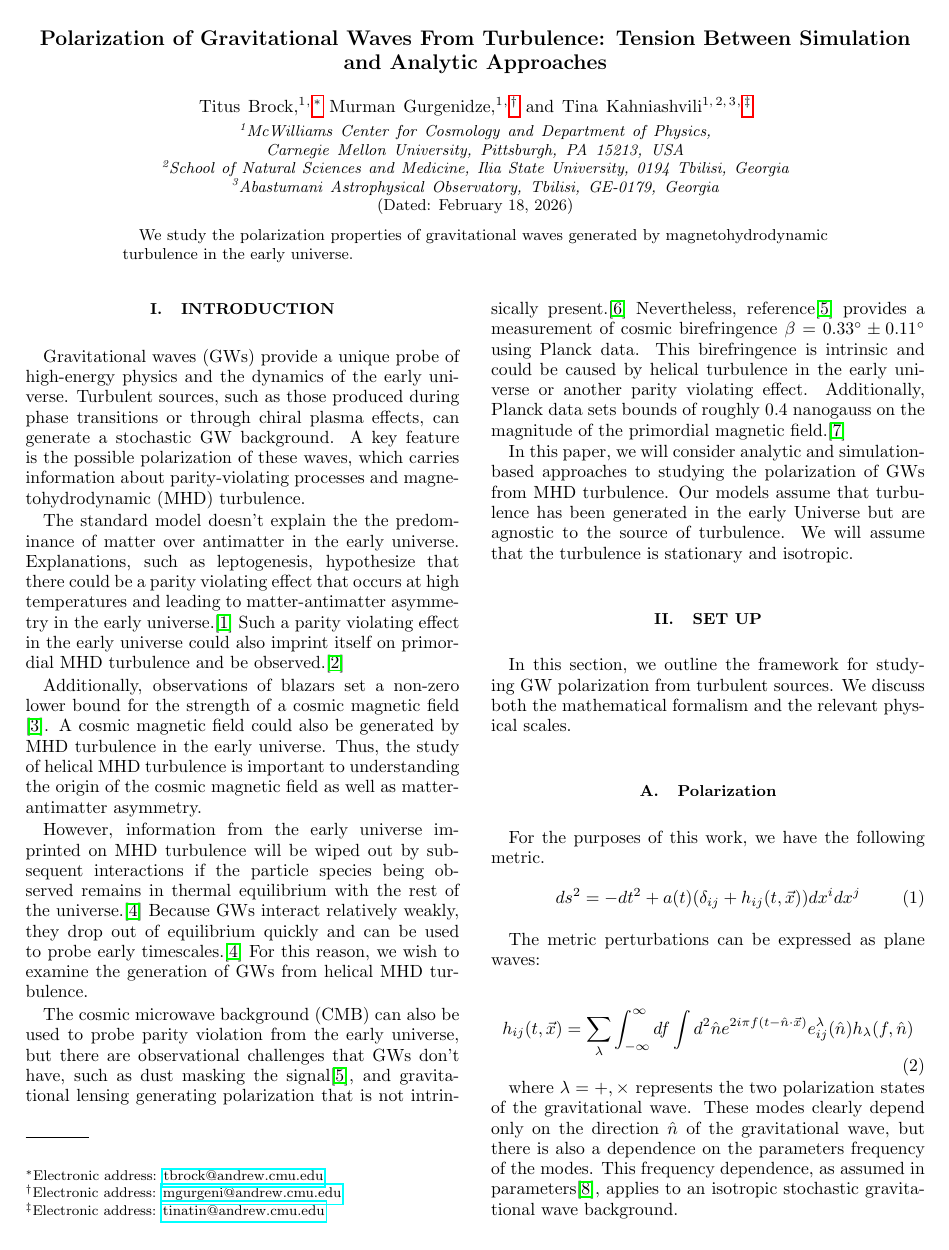
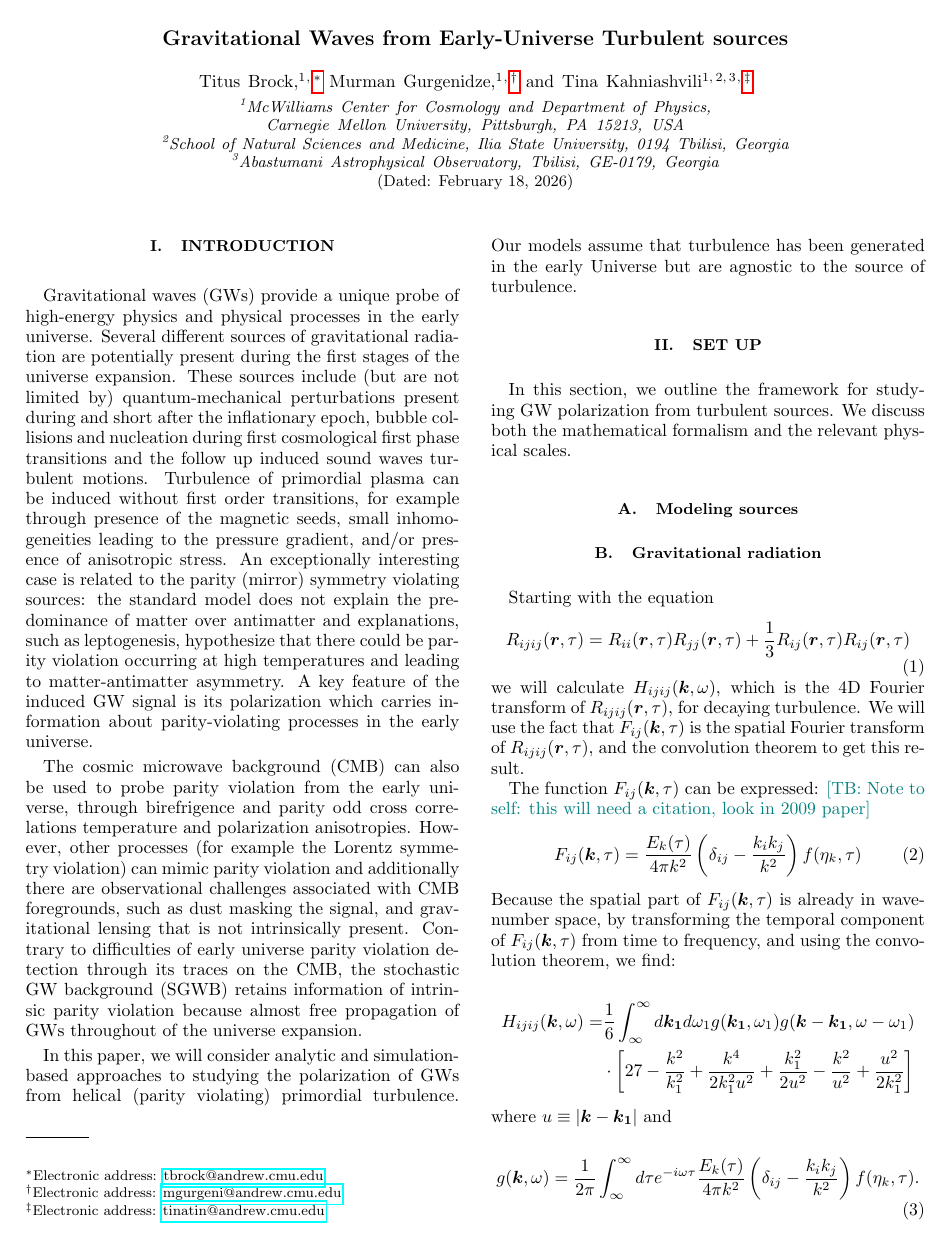
Before and after one commit to shturman99/Polarization-of-Gravitational-Waves, a LaTeX paper (main.tex): page 1 of 4. Compiled offline with pdfLaTeX.

Commit message:
Updates from Overleaf

```diff
--- a/main.tex
+++ b/main.tex
@@ -73,12 +73,14 @@
 \newcommand{\en}{\end{equation}}
 \newcommand{\enn}{\end{equation*}}
 
+\newcommand{\infint}{ \int_{\infty}^{\infty}}
+
 \newcommand{\mg}[1]{{\textcolor{red}{{[MG: #1]}}}}
 \newcommand{\tb}[1]{{\textcolor{teal}{{[TB: #1]}}}}
 
 \begin{document}
-\title{Polarization of Gravitational Waves From Turbulence:
-       Tension Between Simulation and Analytic Approaches}
+%\title{Polarization of Gravitational Waves From Turbulence: Tension Between Simulation and Analytic Approaches}
+\title{Gravitational Waves from Early-Universe Turbulent sources}
 \date{\today}
 
 \author{Titus Brock}
@@ -99,27 +101,52 @@ Carnegie Mellon University, Pittsburgh, PA 15213, USA}
 \affiliation{Abastumani Astrophysical Observatory, Tbilisi, GE-0179, Georgia}
 
 \begin{abstract}
-We study the polarization properties of gravitational waves generated
-by magnetohydrodynamic turbulence in the early universe.
+%We study the polarization properties of gravitational waves generated by magnetohydrodynamic turbulence in the early universe.
 \end{abstract}
 
 \maketitle
 
 \section{Introduction}
-Gravitational waves (GWs) provide a unique probe of high-energy physics
-and the dynamics of the early universe.
-Turbulent sources, such as those produced during phase transitions
-or through chiral plasma effects, can generate a stochastic GW background. A key feature is the possible polarization of these waves, which carries information about parity-violating processes and magnetohydrodynamic (MHD) turbulence.
+Gravitational waves (GWs) provide a unique probe of high-energy physics and physical processes in the early universe. Several different sources of gravitational radiation are potentially present during the first stages of the universe expansion. These sources include (but are not limited by) quantum-mechanical perturbations present during and short after the inflationary epoch, bubble collisions and nucleation during first  cosmological first phase transitions and the follow up induced sound waves
+%TK reference
+turbulent motions.
+%TK reference
+Turbulence of primordial plasma can be induced without first order transitions, for example through presence of the magnetic seeds,
+%TK reference
+small inhomogeneities leading to the pressure gradient,
+%TK Miniati
+and/or presence of anisotropic stress.
+%TK Deryagin
+An exceptionally interesting case is related to the parity (mirror) symmetry violating sources: the standard model does not explain the predominance of matter over antimatter and explanations, such as leptogenesis, hypothesize that there could be parity violation occurring at high temperatures and leading to matter-antimatter asymmetry.
+%TK reference in the common inspires format\cite{1986Fukugita}
+%Such a parity violating effect in the early universe could also imprint itself on primordial MHD turbulence and be observed in the inspires format\cite{2020Abbaslu}.
+A key feature of the induced GW signal is its polarization
+%TK References here
+%TK the dynamics of the early universe.
+%Turbulent sources, such as those produced during phase transitions or through chiral plasma effects, can generate a stochastic GW background. A key feature is the possible polarization of these waves,
+which carries information about parity-violating processes in the early universe.
+%and magnetohydrodynamic (MHD) turbulence.
 
-The standard model doesn't explain the the predominance of matter over antimatter in the early universe. Explanations, such as leptogenesis, hypothesize that there could be a parity violating effect that occurs at high temperatures and leading to matter-antimatter asymmetry in the early universe.\cite{1986Fukugita} Such a parity violating effect in the early universe could also imprint itself on primordial MHD turbulence and be observed.\cite{2020Abbaslu}
+%TK moved The standard model doesn't explain the the predominance of matter over antimatter in the early universe. Explanations, such as leptogenesis, hypothesize that there could be a parity violating effect that occurs at high temperatures and leading to matter-antimatter asymmetry in the early universe.\cite{1986Fukugita} Such a parity violating effect in the early universe could also imprint itself on primordial MHD turbulence and be observed.\cite{2020Abbaslu}
 
-Additionally, observations of blazars set a non-zero lower bound for the strength of a cosmic magnetic field \cite{2010Neronov}. A cosmic magnetic field could also be generated by MHD turbulence in the early universe. Thus, the study of helical MHD turbulence is important to understanding the origin of the cosmic magnetic field as well as matter-antimatter asymmetry.
+%Additionally, observations of blazars set a non-zero lower bound for the strength of a cosmic magnetic field \cite{2010Neronov}. A cosmic magnetic field could also be generated by MHD turbulence in the early universe. Thus, the study of helical MHD turbulence is important to understanding the origin of the cosmic magnetic field as well as matter-antimatter asymmetry.
 
-However, information from the early universe imprinted on MHD turbulence will be wiped out by subsequent interactions if the particle species being observed remains in thermal equilibrium with the rest of the universe.\cite{1999Maggiore} Because GWs interact relatively weakly, they drop out of equilibrium quickly and can be used to probe early timescales.\cite{1999Maggiore} For this reason, we wish to examine the generation of GWs from helical MHD turbulence.
+%However, information from the early universe imprinted on MHD turbulence will be wiped out by subsequent interactions if the particle species being observed remains in thermal equilibrium with the rest of the universe.\cite{1999Maggiore} Because GWs interact relatively weakly, they drop out of equilibrium quickly and can be used to probe early timescales.\cite{1999Maggiore} For this reason, we wish to examine the generation of GWs from helical MHD turbulence.
 
-The cosmic microwave background (CMB) can also be used to probe parity violation from the early universe, but there are observational challenges that GWs don't have, such as dust masking the signal\cite{2022Diego-Palazuelos}, and gravitational lensing generating polarization that is not intrinsically present.\cite{1998Zaldarriaga} Nevertheless, reference\cite{2022Diego-Palazuelos} provides a measurement of cosmic birefringence $\beta = 0.33^{\circ} \pm 0.11^{\circ} $ using Planck data. This birefringence is intrinsic and could be caused by helical turbulence in the early universe or another parity violating effect. Additionally, Planck data sets bounds of roughly 0.4 nanogauss on the magnitude of the primordial magnetic field.\cite{2022Paoletti}
+The cosmic microwave background (CMB) can also be used to probe parity violation from the early universe, through birefrigence and parity odd cross correlations temperature and polarization anisotropies.
+%TK
+However, other processes (for example the Lorentz symmetry violation) can mimic parity violation and additionally there are observational challenges associated with CMB foregrounds,
+%that GWs don't have,
+such as dust masking the signal,
+%TK reference in inspires format \cite{2022Diego-Palazuelos},
+and gravitational lensing that is not intrinsically present.
+%TK references in inspires format. \cite{1998Zaldarriaga}
+Contrary to difficulties of early universe parity violation detection through its traces on the CMB, the stochastic GW background (SGWB) retains information of intrinsic parity violation because almost free propagation of GWs throughout of the universe expansion.
+%TK this statement can go as a footnote when discussiong CMB
+%TK Nevertheless, reference\cite{2022Diego-Palazuelos} provides a measurement of cosmic birefringence $\beta = 0.33^{\circ} \pm 0.11^{\circ} $ using Planck data. This birefringence is intrinsic and could be caused by helical turbulence in the early universe or another parity violating effect. Additionally, Planck data sets bounds of roughly 0.4 nanogauss on the magnitude of the primordial magnetic field.\cite{2022Paoletti}
 
-In this paper, we will consider analytic and simulation-based approaches to studying the polarization of GWs from MHD turbulence. Our models assume that turbulence has been generated in the early Universe but are agnostic to the source of turbulence. We will assume that the turbulence is stationary and isotropic.
+In this paper, we will consider analytic and simulation-based approaches to studying the polarization of GWs from helical (parity violating) primordial turbulence. Our models assume that turbulence has been generated in the early Universe but are agnostic to the source of turbulence.
+%We will assume that the turbulence is stationary and isotropic.
 
 \begin{comment}
 \begin{itemize}
@@ -143,7 +170,36 @@ In this paper, we will consider analytic and simulation-based approaches to stud
 \end{itemize}
 \end{comment}
 
+%TK discuss units;
 \section{Set Up}
 In this section, we outline the framework for studying GW polarization
 from turbulent sources. We discuss both the mathematical formalism
 and the relevant physical scales.
+\subsection{Modeling sources}
+
+\subsection{Gravitational radiation}
+Starting with the equation
+\begin{equation}
+    R_{ijij}(\bm{r},\tau)=R_{ii}(\bm{r},\tau) R_{jj}(\bm{r},\tau) +\frac{1}{3}R_{ij}(\bm{r},\tau) R_{ij}(\bm{r},\tau)
+\end{equation}
+we will calculate $H_{ijij}(\bm{k}, \omega)$, which is the 4D Fourier transform of $R_{ijij}(\bm{r},\tau)$, for decaying turbulence.  We will use the fact that $F_{ij}(\bm{k},\tau)$ is the spatial Fourier transform of $R_{ijij}(\bm{r},\tau)$, and the convolution theorem to get this result.
+
+The function $F_{ij}(\bm{k},\tau)$ can be expressed: \tb{Note to self: this will need a citation, look in 2009 paper}
+\begin{equation}
+    F_{ij}(\bm{k},\tau)=\frac{E_k(\tau)}{4\pi k^2}\left(\delta_{ij} - \frac{k_ik_j}{k^2}\right)f(\eta_k,\tau)
+\end{equation}
+Because the spatial part of $F_{ij}(\bm{k},\tau)$ is already in wave-number space, by transforming the temporal component of $F_{ij}(\bm{k},\tau)$ from time to frequency, and using the convolution theorem, we find:
+
+\begin{align*}
+    H_{ijij}(\bm{k},\omega) =& \frac{1}{6}\infint d\bm{k_1} d\omega_1 g(\bm{k_1},\omega_1)g(\bm{k}-\bm{k_1},\omega-\omega_1)
+    \\
+    &\cdot \left[27-\frac{k^2}{k_1^2}+\frac{k^4}{2k_1^2u^2}+\frac{k_1^2}{2u^2}-\frac{k^2}{u^2}+\frac{u^2}{2k_1^2}\right]
+\end{align*}
+where $u\equiv|\bm{k}-\bm{k_1}|$ and
+
+\begin{equation}
+g(\bm{k},\omega)=\frac{1}{2\pi}\infint d\tau e^{-i\omega\tau} \frac{E_k(\tau)}{4\pi k^2}\left(\delta_{ij} - \frac{k_ik_j}{k^2}\right)f(\eta_k,\tau).
+\end{equation}
+
+In the case of decaying turbulence, we can set $E_k$ to zero for $\tau<0$, and for $\tau<0$ \tb{this will also need a citation, plus I don't know what the constants represent yet}
+\begin{equation}
```
Also changed, not shown: Presentation.tex (added, +79 -0 lines), derivation.tex (+10 -7 lines), main.tex (24 more changed lines).
